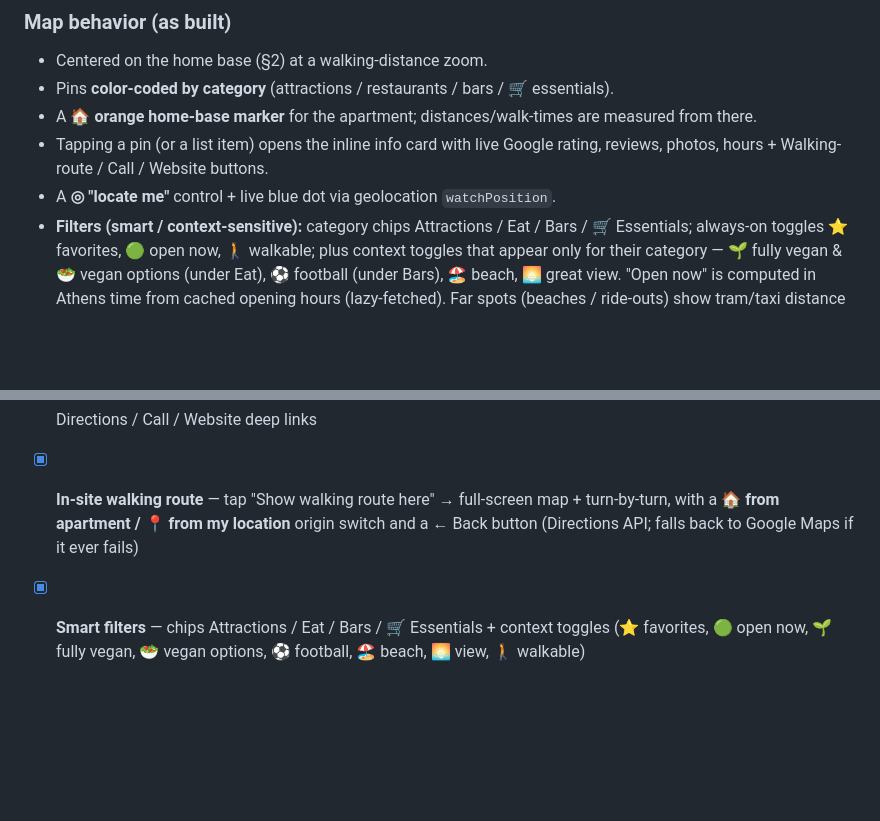
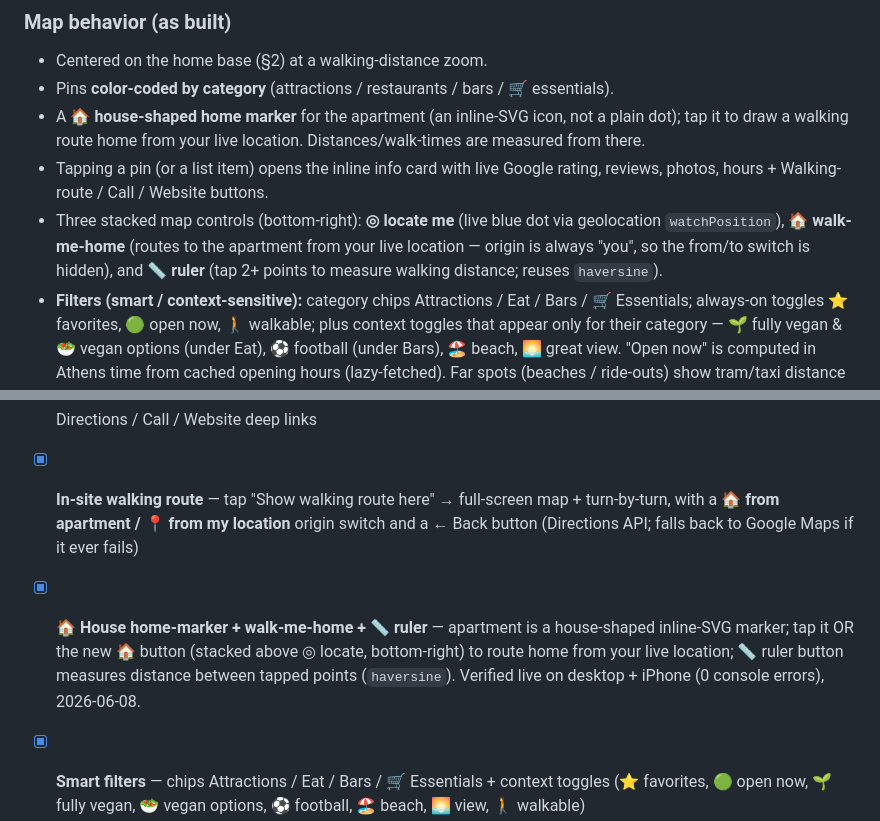
Before and after one commit to YuvReg/athens-trip, a Markdown page: CLAUDE.md, 2 parts joined by grey strips. Drawn GitHub-style; blank space fills up the shorter version.

Commit message:
Docs: record house home-icon, walk-me-home, home button + ruler (§5, §10)
Verified live on desktop + iPhone (0 console errors). URL rename deferred per user.

```diff
--- a/CLAUDE.md
+++ b/CLAUDE.md
@@ -136,11 +136,15 @@ etc. are **resolved live at runtime** by `Place.searchByText(query)` and then
 ### Map behavior (as built)
 - Centered on the home base (§2) at a walking-distance zoom.
 - Pins **color-coded by category** (attractions / restaurants / bars / 🛒 essentials).
-- A **🏠 orange home-base marker** for the apartment; distances/walk-times are
-  measured from there.
+- A **🏠 house-shaped home marker** for the apartment (an inline-SVG icon, not a
+  plain dot); tap it to draw a walking route home from your live location.
+  Distances/walk-times are measured from there.
 - Tapping a pin (or a list item) opens the inline info card with live Google
   rating, reviews, photos, hours + Walking-route / Call / Website buttons.
-- A **◎ "locate me"** control + live blue dot via geolocation `watchPosition`.
+- Three stacked map controls (bottom-right): **◎ locate me** (live blue dot via
+  geolocation `watchPosition`), **🏠 walk-me-home** (routes to the apartment from
+  your live location — origin is always "you", so the from/to switch is hidden),
+  and **📏 ruler** (tap 2+ points to measure walking distance; reuses `haversine`).
 - **Filters (smart / context-sensitive):** category chips Attractions / Eat /
   Bars / 🛒 Essentials; always-on toggles ⭐ favorites, 🟢 open now, 🚶 walkable;
   plus context toggles that appear only for their category — 🌱 fully vegan &
@@ -274,6 +278,10 @@ Allowed research domains are pre-approved in `.claude/settings.local.json`
 - [x] **In-site walking route** — tap "Show walking route here" → full-screen map +
       turn-by-turn, with a **🏠 from apartment / 📍 from my location** origin switch
       and a ← Back button (Directions API; falls back to Google Maps if it ever fails)
+- [x] **🏠 House home-marker + walk-me-home + 📏 ruler** — apartment is a house-shaped
+      inline-SVG marker; tap it OR the new 🏠 button (stacked above ◎ locate, bottom-right)
+      to route home from your live location; 📏 ruler button measures distance between
+      tapped points (`haversine`). Verified live on desktop + iPhone (0 console errors), 2026-06-08.
 - [x] **Smart filters** — chips Attractions / Eat / Bars / 🛒 Essentials + context toggles
       (⭐ favorites, 🟢 open now, 🌱 fully vegan, 🥗 vegan options, ⚽ football, 🏖️ beach, 🌅 view, 🚶 walkable)
 - [x] **Beach / Riviera** spots (Glyfada / Vouliagmeni / Alimos) — far places show tram/taxi + Google-Maps transit hand-off
```
